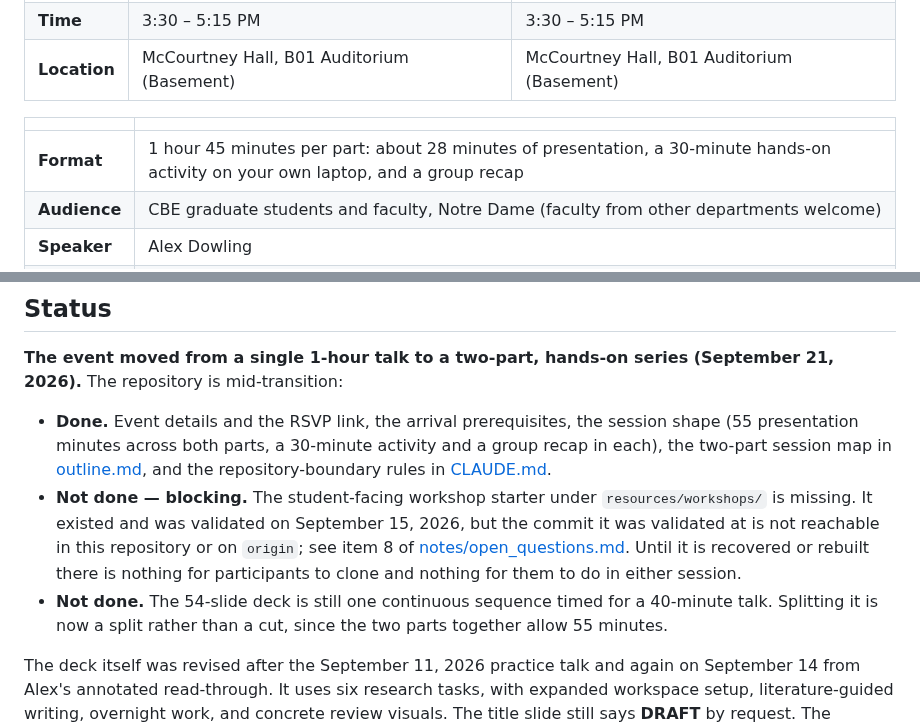
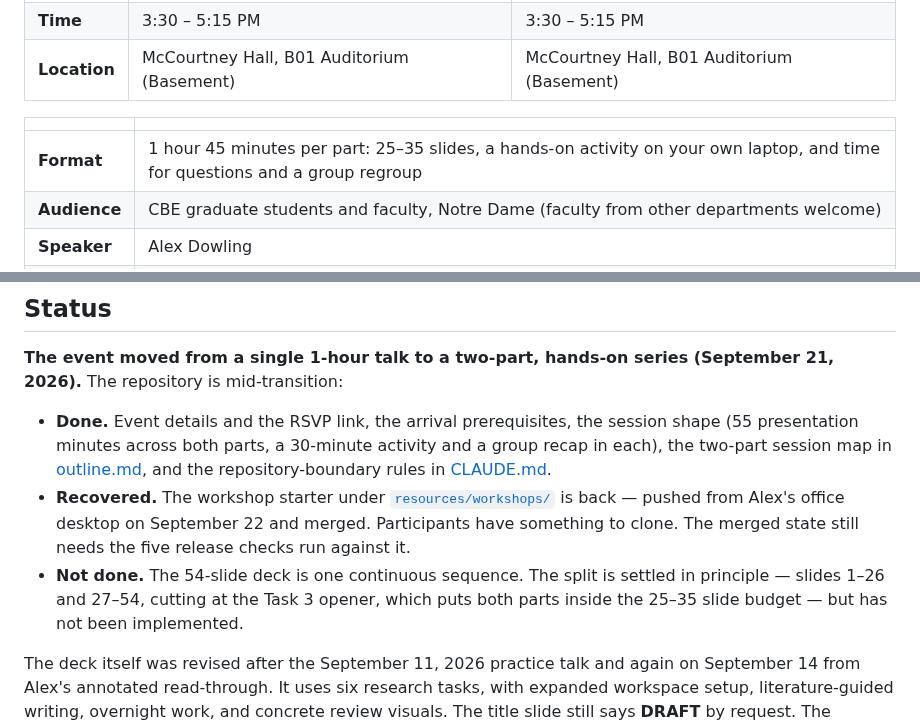
Before and after one commit to dowlinglab/claude-for-researchers, a Markdown page: README.md, 2 parts joined by grey strips. Rendered like a GitHub page.

```diff
--- a/README.md
+++ b/README.md
@@ -14,7 +14,7 @@ This is a **two-part series**. Both parts are in the same room, two weeks apart,
 
 | | |
 |---|---|
-| **Format** | 1 hour 45 minutes per part: about 28 minutes of presentation, a 30-minute hands-on activity on your own laptop, and a group recap |
+| **Format** | 1 hour 45 minutes per part: 25–35 slides, a hands-on activity on your own laptop, and time for questions and a group regroup |
 | **Audience** | CBE graduate students and faculty, Notre Dame (faculty from other departments welcome) |
 | **Speaker** | Alex Dowling |
 | **RSVP** | [forms.gle/SnyVmEQkWwvq2bk3A](https://forms.gle/SnyVmEQkWwvq2bk3A) |
@@ -73,8 +73,8 @@ claude-for-research/
 **The event moved from a single 1-hour talk to a two-part, hands-on series (September 21, 2026).** The repository is mid-transition:
 
 - **Done.** Event details and the RSVP link, the arrival prerequisites, the session shape (55 presentation minutes across both parts, a 30-minute activity and a group recap in each), the two-part session map in [outline.md](outline.md), and the repository-boundary rules in [CLAUDE.md](CLAUDE.md).
-- **Not done — blocking.** The student-facing workshop starter under `resources/workshops/` is missing. It existed and was validated on September 15, 2026, but the commit it was validated at is not reachable in this repository or on `origin`; see item 8 of [notes/open_questions.md](notes/open_questions.md). Until it is recovered or rebuilt there is nothing for participants to clone and nothing for them to do in either session.
-- **Not done.** The 54-slide deck is still one continuous sequence timed for a 40-minute talk. Splitting it is now a split rather than a cut, since the two parts together allow 55 minutes.
+- **Recovered.** The workshop starter under [`resources/workshops/`](resources/workshops/) is back — pushed from Alex's office desktop on September 22 and merged. Participants have something to clone. The merged state still needs the five release checks run against it.
+- **Not done.** The 54-slide deck is one continuous sequence. The split is settled in principle — slides 1–26 and 27–54, cutting at the Task 3 opener, which puts both parts inside the 25–35 slide budget — but has not been implemented.
 
 The deck itself was revised after the September 11, 2026 practice talk and again on September 14 from Alex's annotated read-through. It uses six research tasks, with expanded workspace setup, literature-guided writing, overnight work, and concrete review visuals. The title slide still says **DRAFT** by request. The companion resources are complete and cross-referenced from the talk; the separate handout remains unbuilt.
 
```
Also changed, not shown: notes/open_questions.md (+1 -9 lines).
